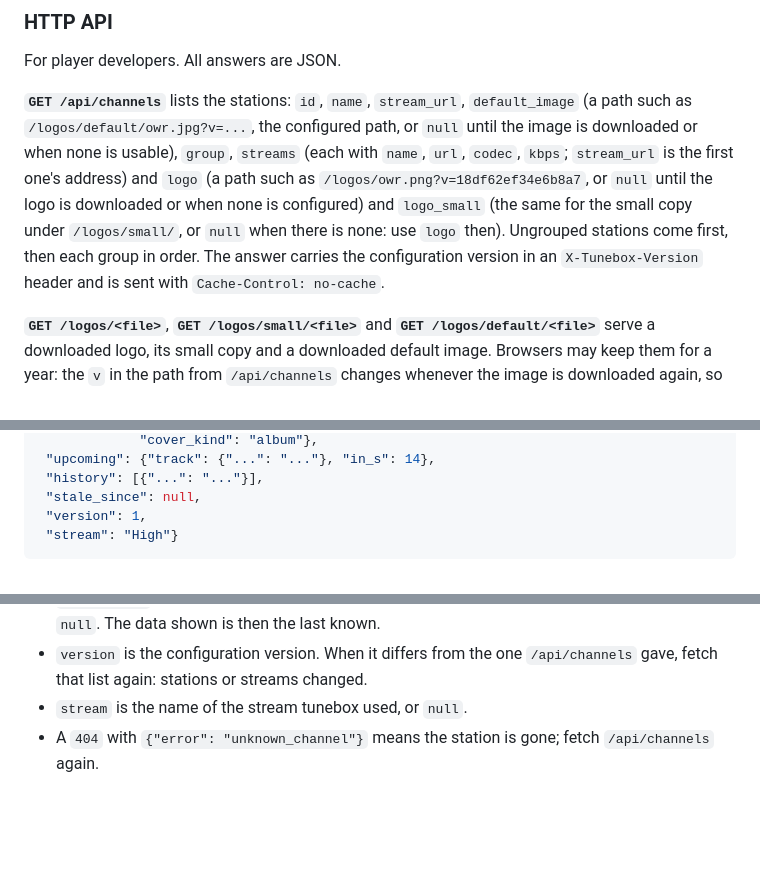
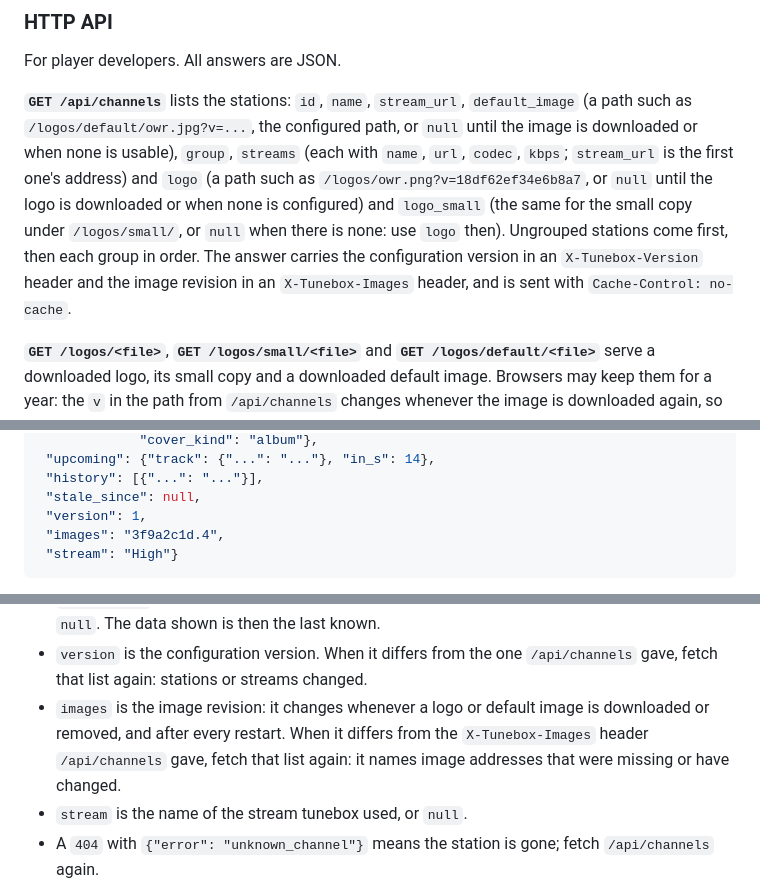
Before and after one commit to Rouzax/tunebox, a Markdown page: README.md, 3 parts joined by grey strips. Drawn GitHub-style; blank space fills up the shorter version.

Commit message:
Document the image revision in the station list and in /now

````diff
--- a/README.md
+++ b/README.md
@@ -903,7 +903,8 @@ usable), `group`, `streams` (each with `name`, `url`, `codec`,
 or when none is configured) and `logo_small` (the same for the small copy
 under `/logos/small/`, or `null` when there is none: use `logo` then).
 Ungrouped stations come first, then each group in order. The answer carries
-the configuration version in an `X-Tunebox-Version` header and is sent with
+the configuration version in an `X-Tunebox-Version` header and the image
+revision in an `X-Tunebox-Images` header, and is sent with
 `Cache-Control: no-cache`.
 
 **`GET /logos/<file>`**, **`GET /logos/small/<file>`** and
@@ -927,6 +928,7 @@ policy that keeps them from running script.
  "history": [{"...": "..."}],
  "stale_since": null,
  "version": 1,
+ "images": "3f9a2c1d.4",
  "stream": "High"}
 ```
 
@@ -964,6 +966,10 @@ policy that keeps them from running script.
   milliseconds since 1970, or `null`. The data shown is then the last known.
 - `version` is the configuration version. When it differs from the one
   `/api/channels` gave, fetch that list again: stations or streams changed.
+- `images` is the image revision: it changes whenever a logo or default
+  image is downloaded or removed, and after every restart. When it differs
+  from the `X-Tunebox-Images` header `/api/channels` gave, fetch that list
+  again: it names image addresses that were missing or have changed.
 - `stream` is the name of the stream tunebox used, or `null`.
 - A `404` with `{"error": "unknown_channel"}` means the station is gone;
   fetch `/api/channels` again.
````
